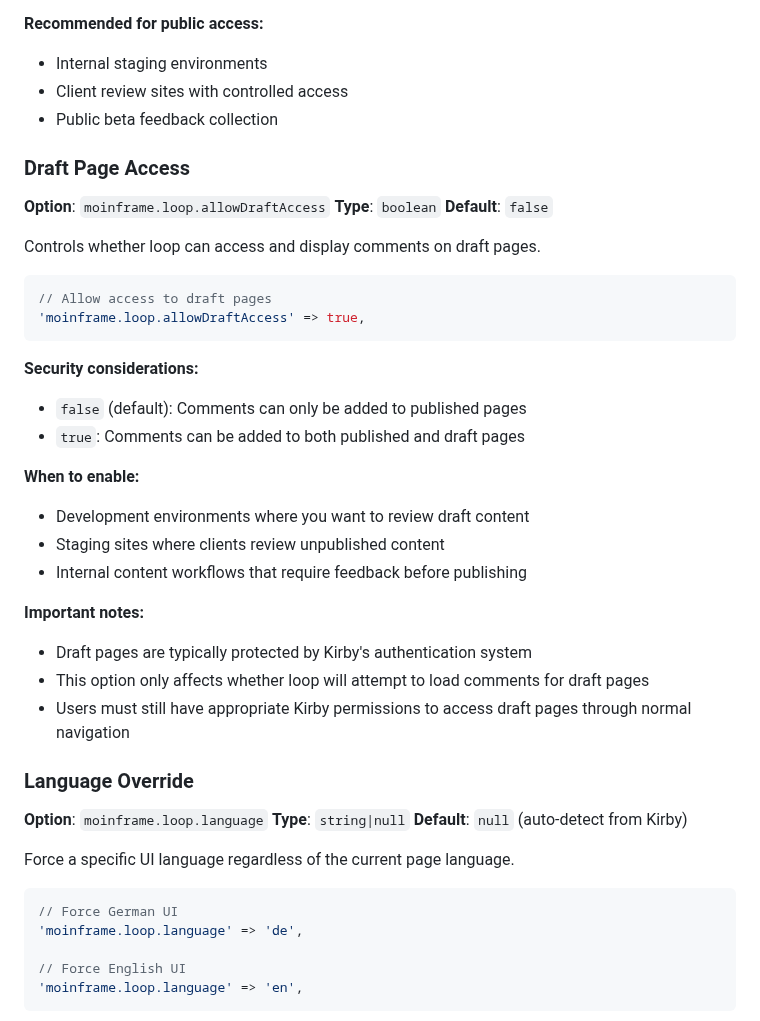
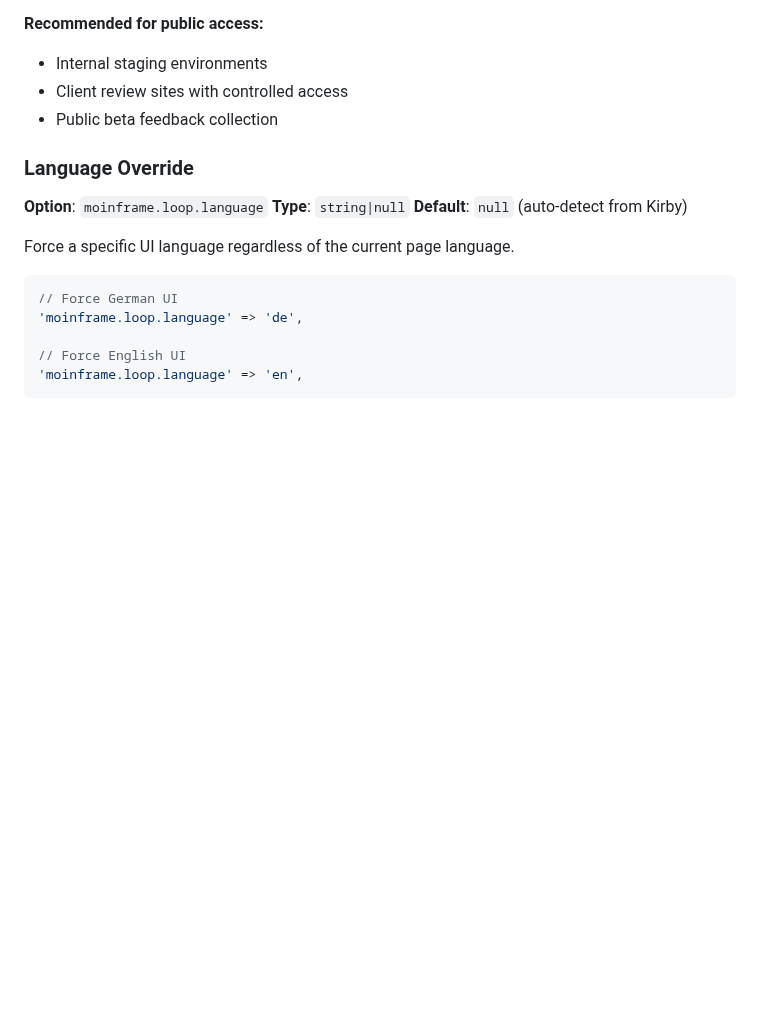
Before and after one commit to medienbaecker/kirby-loop, a Markdown page: docs/02-configuration.md, the part around the change. Drawn GitHub-style; blank space fills up the shorter version.

Commit message:
fix: remove draft page access docs

````diff
--- a/docs/02-configuration.md
+++ b/docs/02-configuration.md
@@ -145,33 +145,6 @@ Controls whether loop requires authentication.
 - Client review sites with controlled access
 - Public beta feedback collection
 
-### Draft Page Access
-
-**Option**: `moinframe.loop.allowDraftAccess`
-**Type**: `boolean`
-**Default**: `false`
-
-Controls whether loop can access and display comments on draft pages.
-
-```php
-// Allow access to draft pages
-'moinframe.loop.allowDraftAccess' => true,
-```
-
-**Security considerations:**
-- `false` (default): Comments can only be added to published pages
-- `true`: Comments can be added to both published and draft pages
-
-**When to enable:**
-- Development environments where you want to review draft content
-- Staging sites where clients review unpublished content
-- Internal content workflows that require feedback before publishing
-
-**Important notes:**
-- Draft pages are typically protected by Kirby's authentication system
-- This option only affects whether loop will attempt to load comments for draft pages
-- Users must still have appropriate Kirby permissions to access draft pages through normal navigation
-
 ### Language Override
 
 **Option**: `moinframe.loop.language`
````
